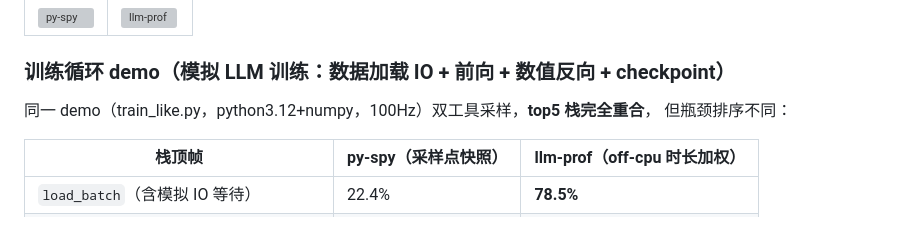
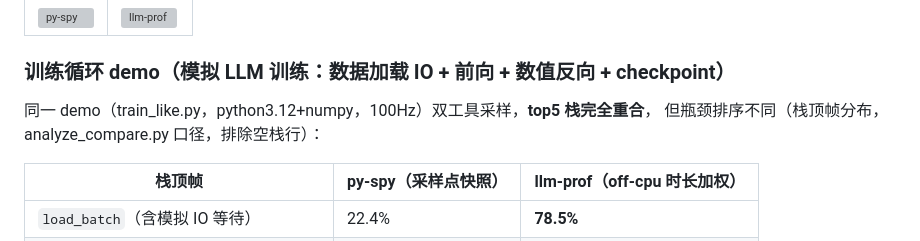
Before and after one commit to hrpccs/llm-prof, a Markdown page: README.md, the part around the change. Drawn GitHub-style; grey boxes are pictures that could not be loaded.

Commit message:
README: note table aggregation scope (analyze_compare.py leaf-frame scope)

```diff
--- a/README.md
+++ b/README.md
@@ -51,7 +51,7 @@ sudo ./llm-prof/llm-prof -pid <PID> -d 10s -off-cpu-threshold 1.0 -o out.svg
 ### 训练循环 demo（模拟 LLM 训练：数据加载 IO + 前向 + 数值反向 + checkpoint）
 
 同一 demo（train_like.py，python3.12+numpy，100Hz）双工具采样，**top5 栈完全重合**，
-但瓶颈排序不同：
+但瓶颈排序不同（栈顶帧分布，analyze_compare.py 口径，排除空栈行）：
 
 | 栈顶帧 | py-spy（采样点快照） | llm-prof（off-cpu 时长加权） |
 |---|---|---|
```
